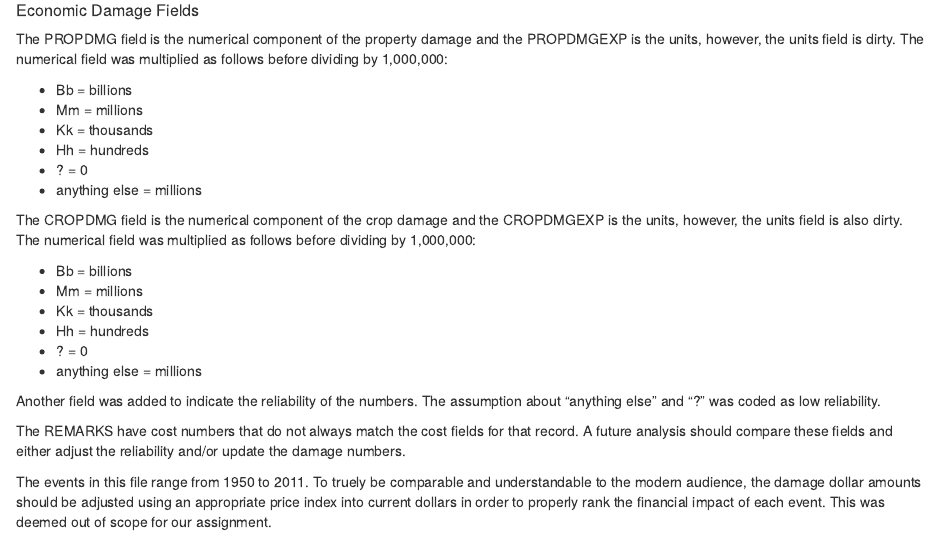
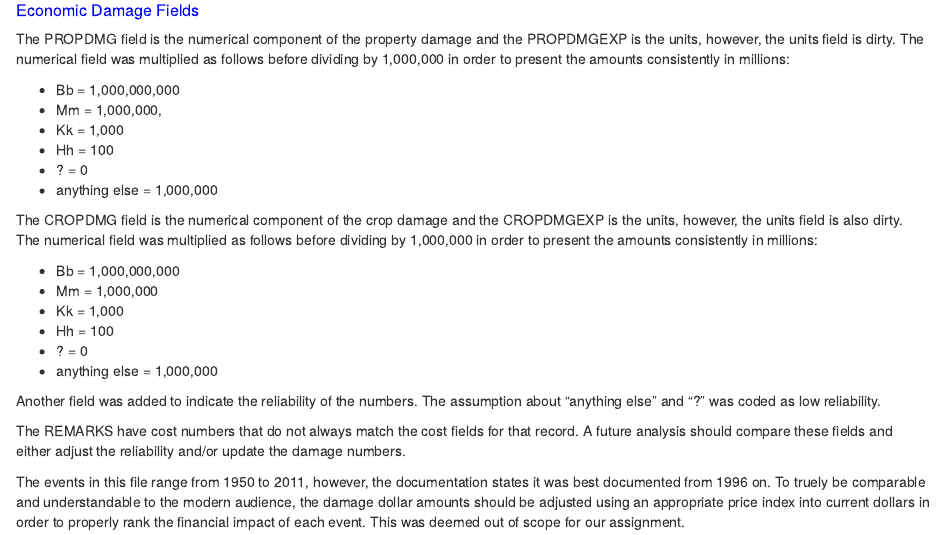
Before and after one commit to treepruner/ReproducibleResearch, an R Markdown document (PA2_template.Rmd): the page in a window 1100 px wide, from 2530 px down. Rendered offline with R 4.5, knitr and Pandoc, with nearby package versions; some code elsewhere in the file could not run offline; long lines of code are wrapped.

````diff
--- a/PA2_template.Rmd
+++ b/PA2_template.Rmd
@@ -124,31 +124,31 @@
 # sd1 <- sd[!duplicated(sd),]
 ```
 
-##### Economic Damage Fields
+##### <span style="color:blue"> Economic Damage Fields </span>
 
-The PROPDMG field is the numerical component of the property damage and the PROPDMGEXP is the units, however, the units field is dirty. The numerical field was multiplied as follows before dividing by 1,000,000:
+The PROPDMG field is the numerical component of the property damage and the PROPDMGEXP is the units, however, the units field is dirty. The numerical field was multiplied as follows before dividing by 1,000,000 in order to present the amounts consistently in millions:
 
- * Bb = billions
- * Mm = millions
- * Kk = thousands
- * Hh = hundreds
+ * Bb = 1,000,000,000
+ * Mm = 1,000,000,
+ * Kk = 1,000
+ * Hh = 100
  * ?  = 0
- * anything else = millions
+ * anything else = 1,000,000
 
-The CROPDMG field is the numerical component of the crop damage and the CROPDMGEXP is the units, however, the units field is also dirty. The numerical field was multiplied as follows before dividing by 1,000,000:
+The CROPDMG field is the numerical component of the crop damage and the CROPDMGEXP is the units, however, the units field is also dirty. The numerical field was multiplied as follows before dividing by 1,000,000 in order to present the amounts consistently in millions:
 
- * Bb = billions
- * Mm = millions
- * Kk = thousands
- * Hh = hundreds
+ * Bb = 1,000,000,000
+ * Mm = 1,000,000
+ * Kk = 1,000
+ * Hh = 100
  * ?  = 0
- * anything else = millions
+ * anything else = 1,000,000
 
 Another field was added to indicate the reliability of the numbers. The assumption about "anything else"  and "?" was coded as low reliability.
 
 The REMARKS have cost numbers that do not always match the cost fields for that record. A future analysis should compare these fields and either adjust the  reliability and/or update the damage numbers.
 
-The events in this file range from 1950 to 2011. To truely be comparable and understandable to the modern audience, the damage dollar amounts should be adjusted using an appropriate price index into current dollars in order to properly rank the financial impact of each event. This was deemed out of scope for our assignment.
+The events in this file range from 1950 to 2011, however, the documentation states it was best documented from 1996 on. To truely be comparable and understandable to the modern audience, the damage dollar amounts should be adjusted using an appropriate price index into current dollars in order to properly rank the financial impact of each event. This was deemed out of scope for our assignment.
 
 
 ```{r fix_amts, echo = TRUE}
````
Also changed, not shown: PA2_template.Rmd (18 more changed lines).
